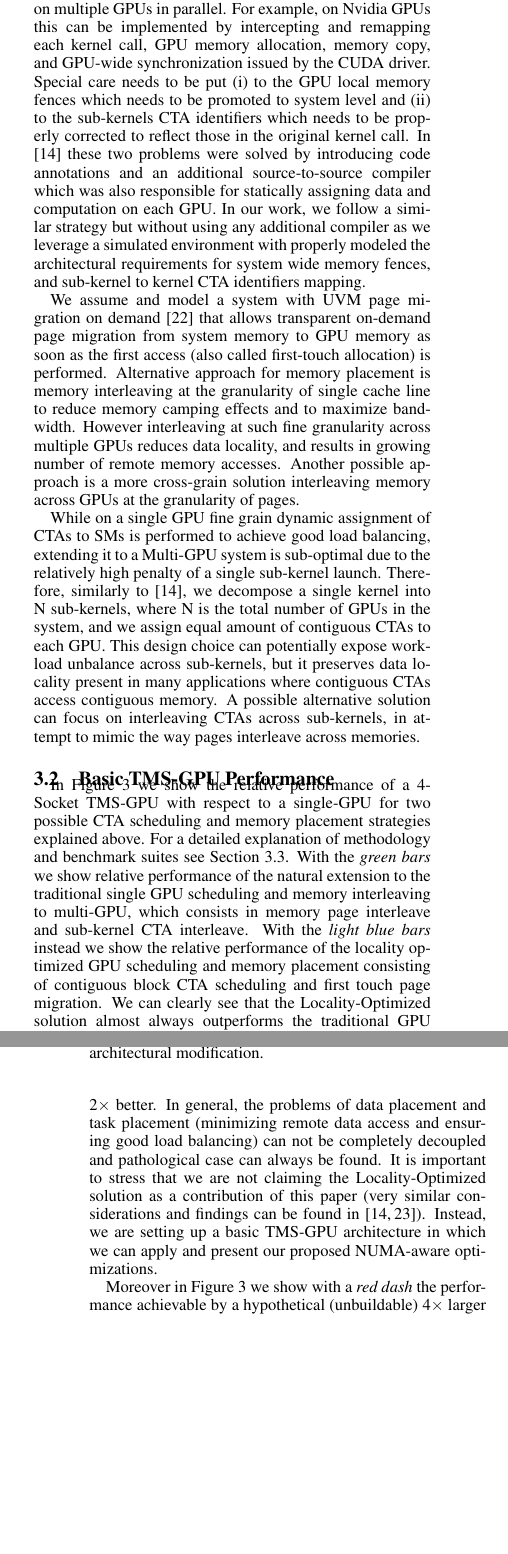
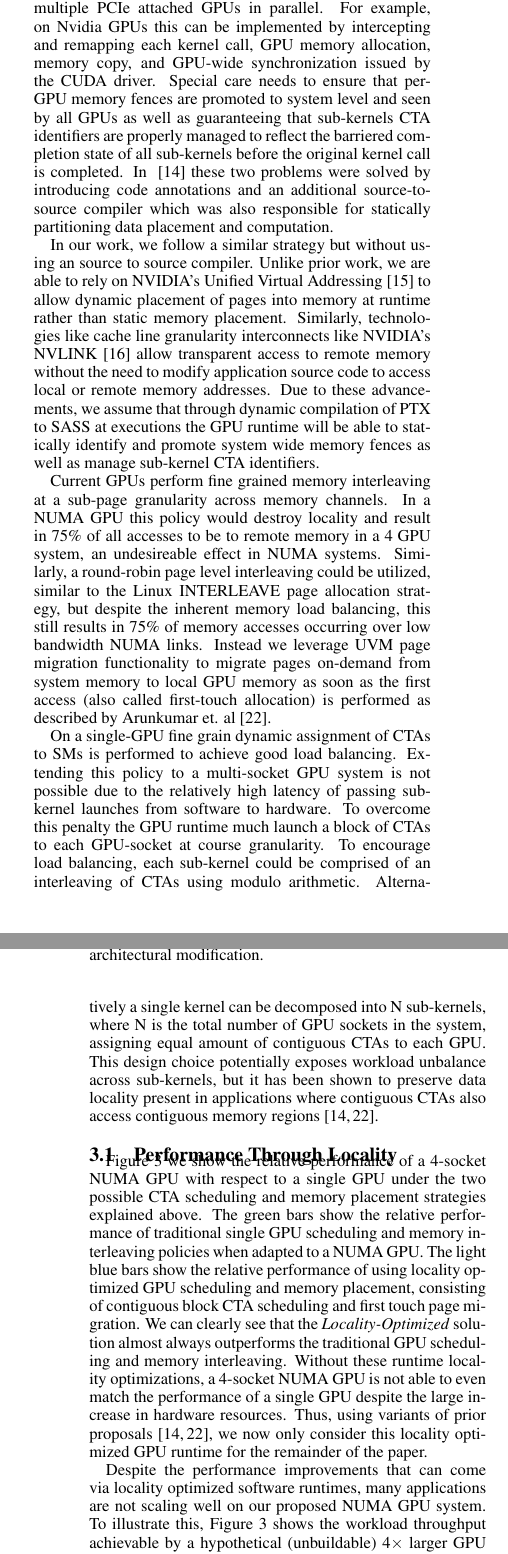
Before and after one commit to dnellans/2017-MICRO, a LaTeX paper (main.tex, which reads 03-proposal.tex): two parts of the columns of pages 3 and 4 of 12 before the commit and two parts of the columns of pages 3 and 4 of 13 after it, joined at a grey line, cut so that both start at the same text, the shorter picture padded with empty space. Compiled offline with pdfLaTeX.

Commit message:
3, but not 3.2

```diff
--- a/03-proposal.tex
+++ b/03-proposal.tex
@@ -5 +2,0 @@ perform well across wide range of workloads is not trivial despite the
-improvements that technologies like NVLink~\cite{NVLINK} and Unified Virtual
@@ -8,73 +15,71 @@ Addressing~\cite{UVM} bring to the table.
+system that transparently decomposes GPU kernels in sub-kernels and executes
+them on multiple PCIe attached GPUs in parallel. For example, on Nvidia GPUs
+this can be implemented by intercepting and remapping each kernel call, GPU
+memory allocation, memory copy, and GPU-wide synchronization issued by the CUDA
+driver. Special care needs to ensure that per-GPU memory fences are promoted to
+system level and seen by all GPUs as well as guaranteeing that sub-kernels CTA
+identifiers are properly managed to reflect the barriered completion state of
+all sub-kernels before the original kernel call is completed. In
+~\cite{Cabezas2015} these two problems were solved by introducing  code
+annotations and an additional source-to-source compiler which was also
+responsible for statically partitioning data placement and computation.
 
-% While the most basic multi-socket GPU
-% implementation may extend current GPU thread block scheduling and memory
-% management techniques across sockets, this results in sub-optimal
-% performance.  As shown in Figure~\ref{fig:motivation}, even applying NUMA
-% optimization techniques in the multi-socket GPU runtime such as first touch
-% page placement and Block CTA partitioning leaves significant performance on
-% the table compared to an hypothetical 4x larger (all resources scaled) GPU on many
-% benchmarks.
+In our work, we follow a similar strategy but without using an source to source
+compiler. Unlike prior work, we are able to rely on NVIDIA's Unified Virtual
+Addressing~\cite{UVM} to allow dynamic placement of pages into memory at
+runtime rather than static memory placement.  Similarly, technologies like
+cache line granularity interconnects like NVIDIA's NVLINK~\cite{NVLINK} allow
+transparent access to remote memory without the need to modify application
+source code to access local or remote memory addresses.  Due to these
+advancements, we assume that through dynamic compilation of PTX to SASS at
+executions the GPU runtime will be able to statically identify and promote
+system wide memory fences as well as manage sub-kernel CTA identifiers.
 
-\subsection{Basic TMS-GPU Architecture}
-As demonstrated by Cabezas et al.~\cite{Cabezas2015} it is possible to design
-a framework and a runtime system that transparently decomposes GPU kernels in
-sub-kernels and executes them on multiple GPUs in parallel. For example, on
-Nvidia GPUs this can be implemented by intercepting and remapping each kernel
-call, GPU memory allocation, memory copy, and GPU-wide synchronization issued
-by the CUDA driver. Special care needs to be put (i) to the GPU local memory
-fences which needs to be promoted to system level and (ii) to the sub-kernels
-CTA identifiers which needs to be properly corrected to reflect those in the
-original kernel call. In ~\cite{Cabezas2015} these two problems were solved
-by introducing  code annotations and an additional source-to-source compiler
-which was also responsible for statically assigning data and computation on
-each GPU. In our work, we follow a similar strategy but without using any
-additional compiler as we leverage a simulated environment with properly
-modeled the architectural requirements for system wide memory fences, and
-sub-kernel to kernel CTA identifiers mapping.
+Current GPUs perform fine grained memory interleaving at a sub-page granularity
+across memory channels.  In a NUMA GPU this policy would destroy locality and
+result in 75\% of all accesses to be to remote memory in a 4 GPU system, an
+undesireable effect in NUMA systems.  Similarly, a round-robin page level
+interleaving
+could be utilized, similar to the Linux INTERLEAVE page allocation strategy,
+but despite the inherent memory load balancing, this still results in 75\% of
+memory accesses occurring over low bandwidth NUMA links. Instead we leverage
+UVM page migration functionality to migrate pages on-demand from system memory
+to local GPU memory as soon as the first access (also called first-touch
+allocation)
+is performed as described by Arunkumar et. al~\cite{Arunkumar2017}.
 
-We assume and model a system with UVM page migration on demand~\cite{P100} that
-allows transparent on-demand page migration from system memory to GPU memory as
-soon as the first access (also called first-touch allocation) is performed.
-Alternative approach for memory placement is memory interleaving at the
-granularity of single cache line to reduce memory camping effects and to
-maximize bandwidth. However interleaving at such fine granularity across
-multiple GPUs reduces data locality, and results in growing number of remote
-memory accesses. Another possible approach is a more cross-grain solution
-interleaving memory across GPUs at the granularity of pages.
+On a single-GPU fine grain dynamic assignment of CTAs to SMs is performed to
+achieve good load balancing.  Extending this policy to a multi-socket GPU
+system is not possible due to the relatively high latency of passing sub-kernel
+launches from software to hardware.  To overcome this penalty the GPU runtime
+much launch a block of CTAs to each GPU-socket at course granularity.  To
+encourage load balancing, each sub-kernel could be comprised of an interleaving
+of CTAs using modulo arithmetic.  Alternatively a single kernel can be
+decomposed into N sub-kernels, where N is the total number of GPU sockets in
+the system, assigning equal amount of contiguous CTAs to each GPU.  This design
+choice potentially exposes workload unbalance across sub-kernels, but it has
+been shown to preserve data locality present in applications where contiguous
+CTAs also access contiguous memory regions~\cite{Cabezas2015,Arunkumar2017}.
 
-While on a single GPU fine grain dynamic assignment of CTAs to SMs is performed
-to achieve good load balancing, extending it to a Multi-GPU system is
-sub-optimal due to the relatively high penalty of a single sub-kernel launch.
-Therefore, similarly to~\cite{Cabezas2015}, we decompose a single kernel into N
-sub-kernels, where N is the total number of GPUs in the system, and we assign
-equal amount of contiguous CTAs to each GPU.  This design choice can potentially
-expose workload unbalance across sub-kernels, but it preserves data locality
-present in many applications where contiguous CTAs access contiguous memory. A
-possible alternative solution can focus on interleaving CTAs across
-sub-kernels, in attempt to mimic the way pages interleave across memories.
+\subsection{Performance Through Locality}
 
-\subsection{Basic TMS-GPU Performance}
-In Figure~\ref{fig:motivation} we show the relative performance of a 4-Socket
-TMS-GPU with respect to a single-GPU for two possible CTA scheduling and
-memory placement strategies explained above. For a detailed explanation of
-methodology and benchmark suites see Section~\ref{sec:methodology}. With the
-\emph{green bars} we show relative performance of the natural extension to
-the traditional single GPU scheduling and memory interleaving to multi-GPU,
-which consists in memory page interleave and sub-kernel CTA interleave. With
-the \emph{light blue bars} instead we show the relative performance of the
-locality optimized GPU scheduling and memory placement consisting of
-contiguous block CTA scheduling and first touch page migration. We can
-clearly see that the Locality-Optimized solution almost always outperforms
-the traditional GPU scheduling and memory interleaving, in average performing
-2$\times$ better. In general, the problems of data placement and task
-placement (minimizing remote data access and ensuring good load balancing)
-can not be completely decoupled and pathological case can always be found. It
-is important to stress that we are not claiming the Locality-Optimized
-solution as a contribution of this paper (very similar considerations and
-findings can be found in~\cite{Cabezas2015,Arunkumar2017}). Instead, we are
-setting up a basic TMS-GPU architecture in which we can apply and present our
-proposed NUMA-aware optimizations.
+Figure~\ref{fig:motivation} we show the relative performance of a 4-socket NUMA
+GPU with respect to a single GPU under the two possible CTA scheduling and
+memory placement strategies explained above.  The green bars show the
+relative performance of traditional single GPU scheduling and memory
+interleaving policies when adapted to a NUMA GPU. The light blue bars
+show the relative performance of using locality optimized GPU scheduling and
+memory placement, consisting of contiguous block CTA scheduling and first touch
+page migration. We can clearly see that the \textit{Locality-Optimized}
+solution almost always outperforms the traditional GPU scheduling and memory
+interleaving.  Without these runtime locality optimizations, a 4-socket NUMA
+GPU is not able to even match the performance of a single GPU despite the large
+increase in hardware resources.  Thus, using variants of prior
+proposals~\cite{Cabezas2015,Arunkumar2017}, we now only consider this locality
+optimized GPU runtime for the remainder of the paper.
 
-Moreover in Figure~\ref{fig:motivation} we show with a \emph{red dash} the
-performance achievable by a hypothetical (unbuildable) 4$\times$ larger GPU.
-This \emph{red dash} represent a good approximation of the maximum
+Despite the performance improvements that can come via locality optimized
+software runtimes, many applications are not scaling well on our proposed NUMA
+GPU system. To illustrate this, Figure~\ref{fig:motivation} shows the workload
+throughput achievable by a hypothetical (unbuildable) 4$\times$ larger GPU with
+a red dash. This red dash represent an approximation of the
```
Also changed, not shown: 04-link.tex (+48 -59 lines), 03-proposal.tex (61 more changed lines).
